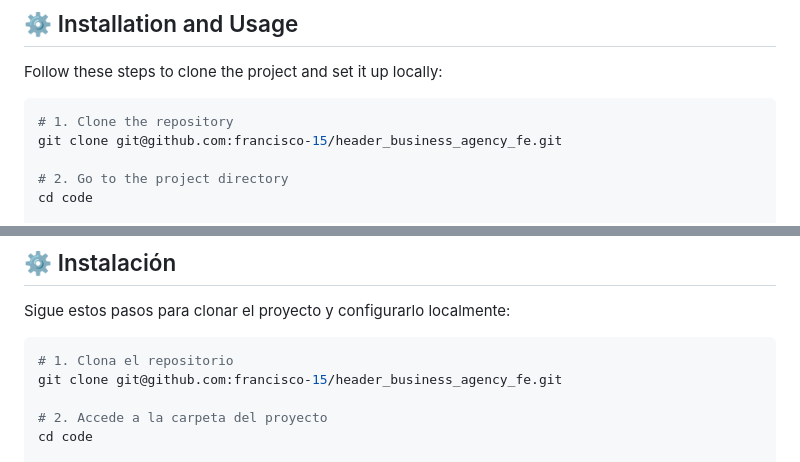
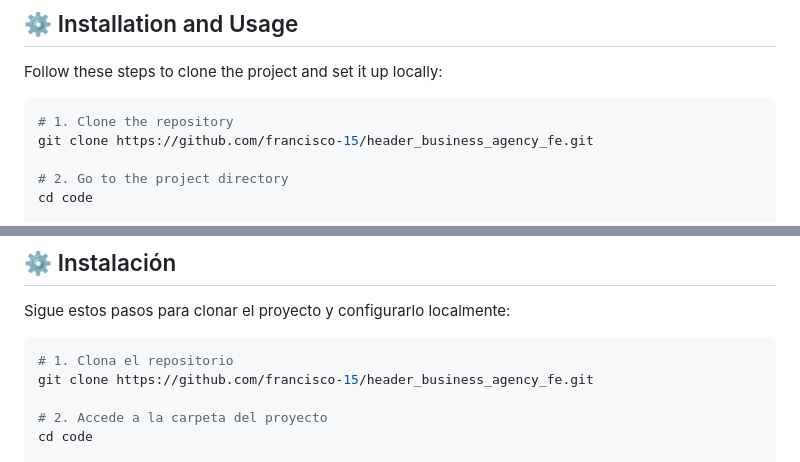
Before and after one commit to francisco-15/Mi_primer_repositorio_de_estilos_css, a Markdown page: README.md, 2 parts joined by grey strips. Rendered like a GitHub page.

````diff
--- a/README.md
+++ b/README.md
@@ -36,7 +36,7 @@ Follow these steps to clone the project and set it up locally:
 
 ```bash
 # 1. Clone the repository
-git clone git@github.com:francisco-15/header_business_agency_fe.git
+git clone https://github.com/francisco-15/header_business_agency_fe.git
 
 # 2. Go to the project directory
 cd code
@@ -94,7 +94,7 @@ Sigue estos pasos para clonar el proyecto y configurarlo localmente:
 
 ```bash
 # 1. Clona el repositorio
-git clone git@github.com:francisco-15/header_business_agency_fe.git
+git clone https://github.com/francisco-15/header_business_agency_fe.git
 
 # 2. Accede a la carpeta del proyecto
 cd code
````
